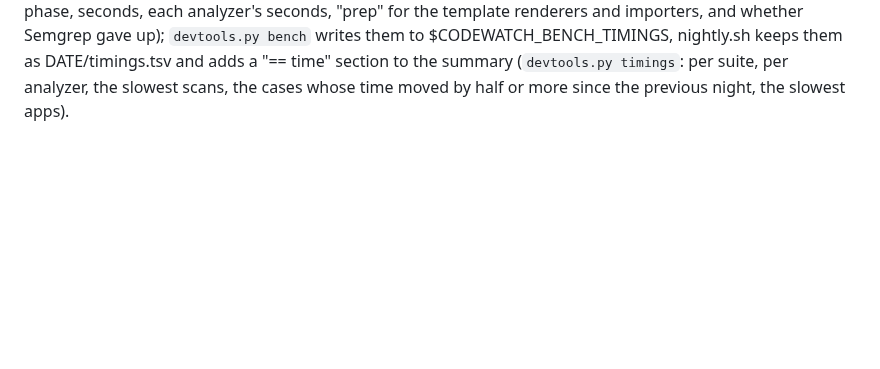
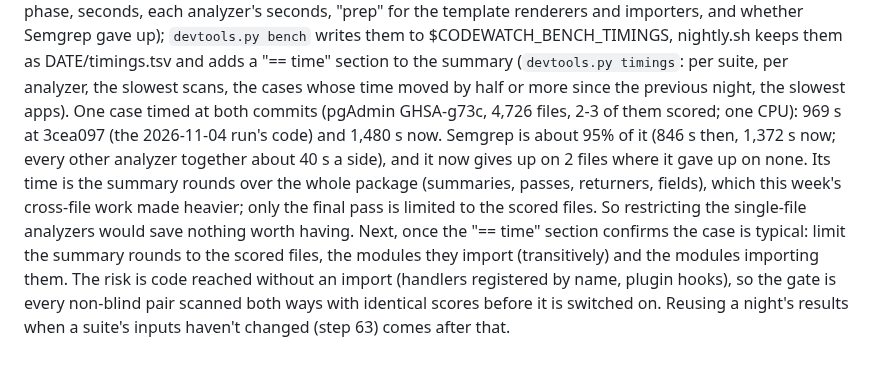
Before and after one commit to shwan-ps5/codewatch, a Markdown page: PLAN.md, the part around the change. Rendered like a GitHub page; blank space fills up the shorter version.

Commit message:
PLAN step 64: where a slow pair's time goes, and the next step for it
Co-Authored-By: Claude Opus 5.5 <noreply@anthropic.com>
Claude-Session: https://claude.ai/code/session_01FdMDK8B5CN3YG8xfWQQHp4

```diff
--- a/PLAN.md
+++ b/PLAN.md
@@ -1768,3 +1768,13 @@ false-alarm checks. Their known findings are tracked locally, not in this reposi
     whether Semgrep gave up); `devtools.py bench` writes them to $CODEWATCH_BENCH_TIMINGS, nightly.sh keeps them as
     DATE/timings.tsv and adds a "== time" section to the summary (`devtools.py timings`: per suite, per analyzer,
     the slowest scans, the cases whose time moved by half or more since the previous night, the slowest apps).
+    One case timed at both commits (pgAdmin GHSA-g73c, 4,726 files, 2-3 of them scored; one CPU): 969 s at
+    3cea097 (the 2026-11-04 run's code) and 1,480 s now. Semgrep is about 95% of it (846 s then, 1,372 s now; every
+    other analyzer together about 40 s a side), and it now gives up on 2 files where it gave up on none. Its time
+    is the summary rounds over the whole package (summaries, passes, returners, fields), which this week's
+    cross-file work made heavier; only the final pass is limited to the scored files. So restricting the
+    single-file analyzers would save nothing worth having. Next, once the "== time" section confirms the case is
+    typical: limit the summary rounds to the scored files, the modules they import (transitively) and the modules
+    importing them. The risk is code reached without an import (handlers registered by name, plugin hooks), so
+    the gate is every non-blind pair scanned both ways with identical scores before it is switched on. Reusing a
+    night's results when a suite's inputs haven't changed (step 63) comes after that.
```
